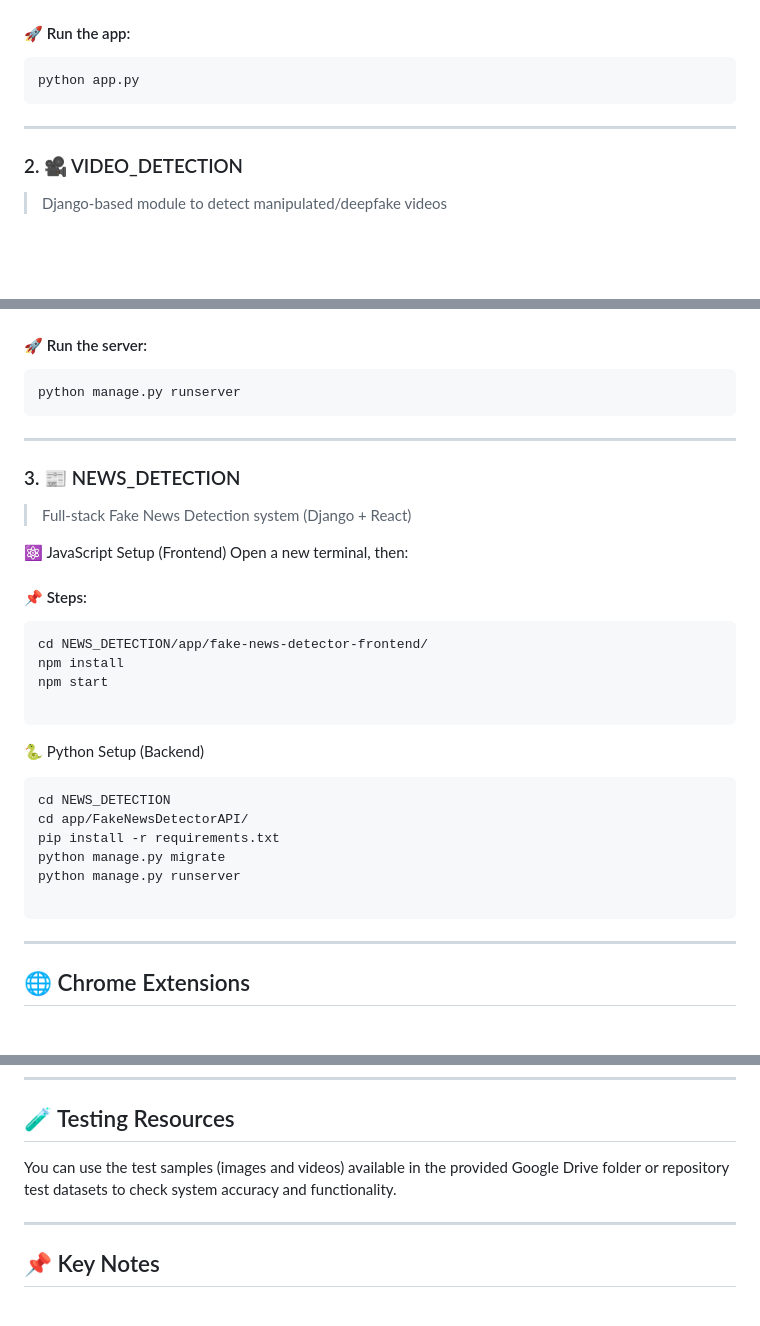
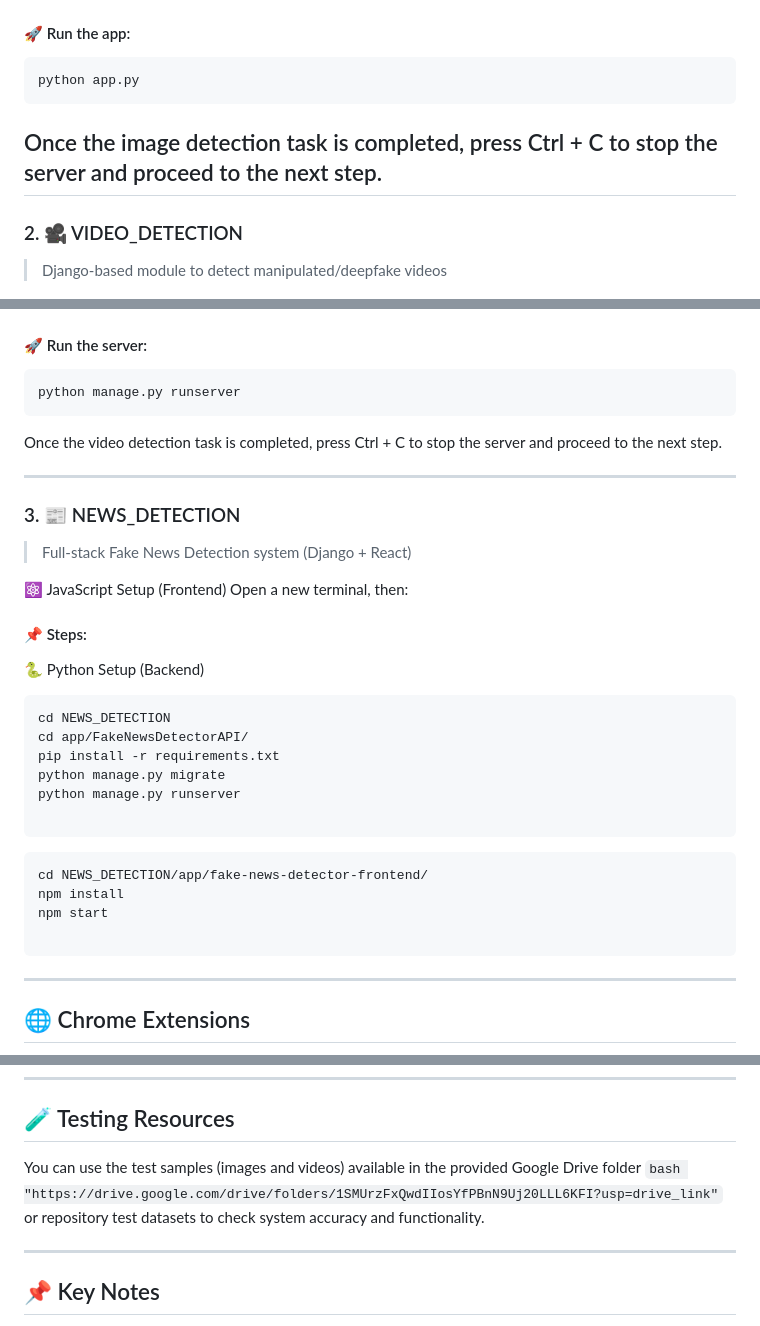
Before and after one commit to Prakhar2025/DEEPFAKE, a Markdown page: README.md, 3 parts joined by grey strips. GitHub-like rendering; blank space fills up the shorter version.

````diff
--- a/README.md
+++ b/README.md
@@ -58,7 +58,7 @@ pip install tensorflow==2.15.0
 ```bash
 python app.py
 ```
-
+Once the image detection task is completed, press Ctrl + C to stop the server and proceed to the next step.
 ---
 
 ### 2. 🎥 VIDEO_DETECTION
@@ -83,6 +83,7 @@ pip install django opencv-python pillow matplotlib scikit-learn
 ```bash
 python manage.py runserver
 ```
+Once the video detection task is completed, press Ctrl + C to stop the server and proceed to the next step.
 
 ---
 
@@ -94,12 +95,6 @@ python manage.py runserver
 Open a new terminal, then:
 
 #### 📌 Steps:
-```bash
-cd NEWS_DETECTION/app/fake-news-detector-frontend/
-npm install
-npm start
-
-```
 
 🐍 Python Setup (Backend)
 ```bash
@@ -110,6 +105,14 @@ python manage.py migrate
 python manage.py runserver
 
 ```
+
+```bash
+cd NEWS_DETECTION/app/fake-news-detector-frontend/
+npm install
+npm start
+
+```
+
 
 ---
 
@@ -133,7 +136,9 @@ python manage.py runserver
 
 ## 🧪 Testing Resources
 
-You can use the test samples (images and videos) available in the provided Google Drive folder or repository test datasets to check system accuracy and functionality.
+You can use the test samples (images and videos) available in the provided Google Drive folder
+``` bash "https://drive.google.com/drive/folders/1SMUrzFxQwdIIosYfPBnN9Uj20LLL6KFI?usp=drive_link" ```
+ or repository test datasets to check system accuracy and functionality.
 
 ---
 
````
